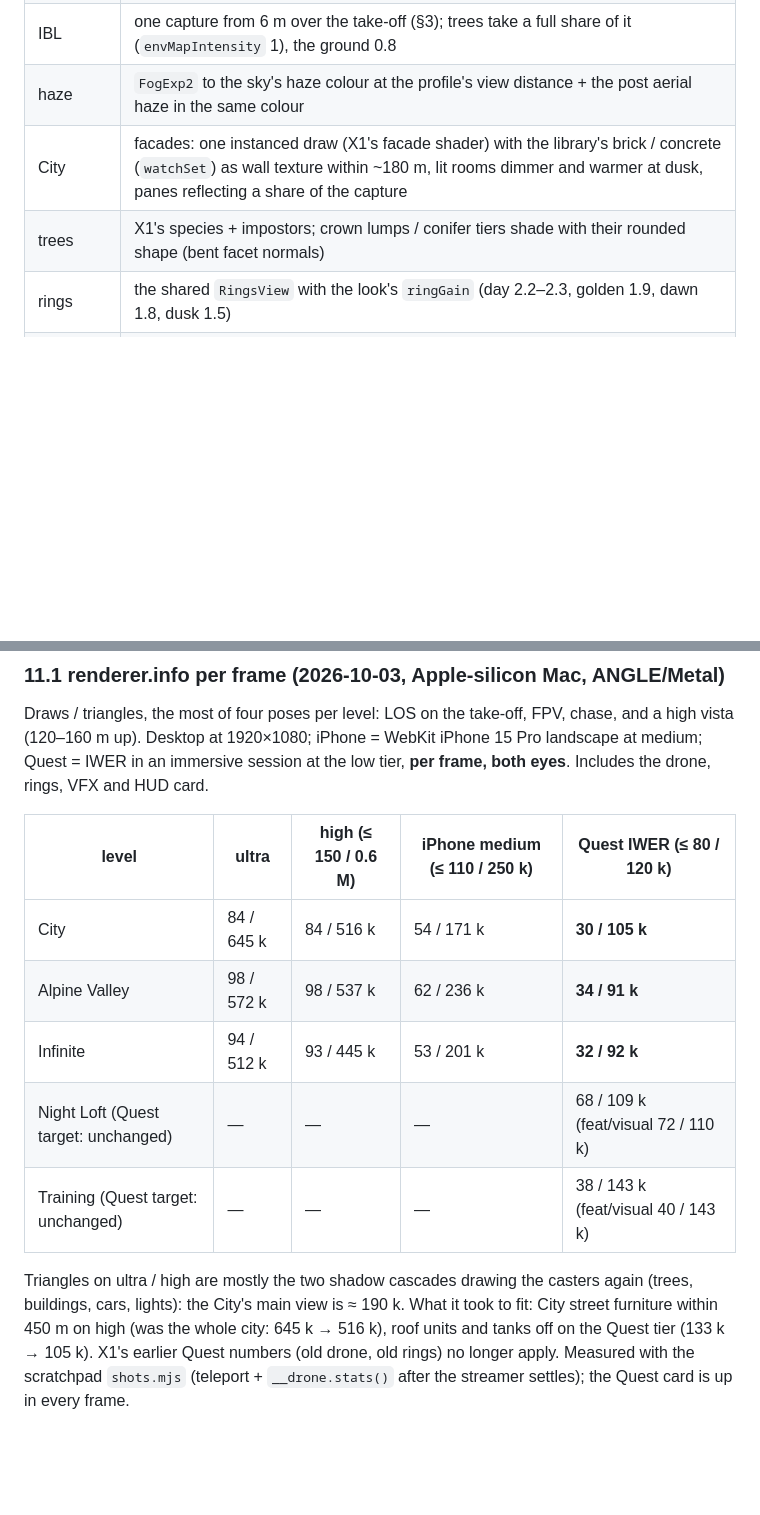
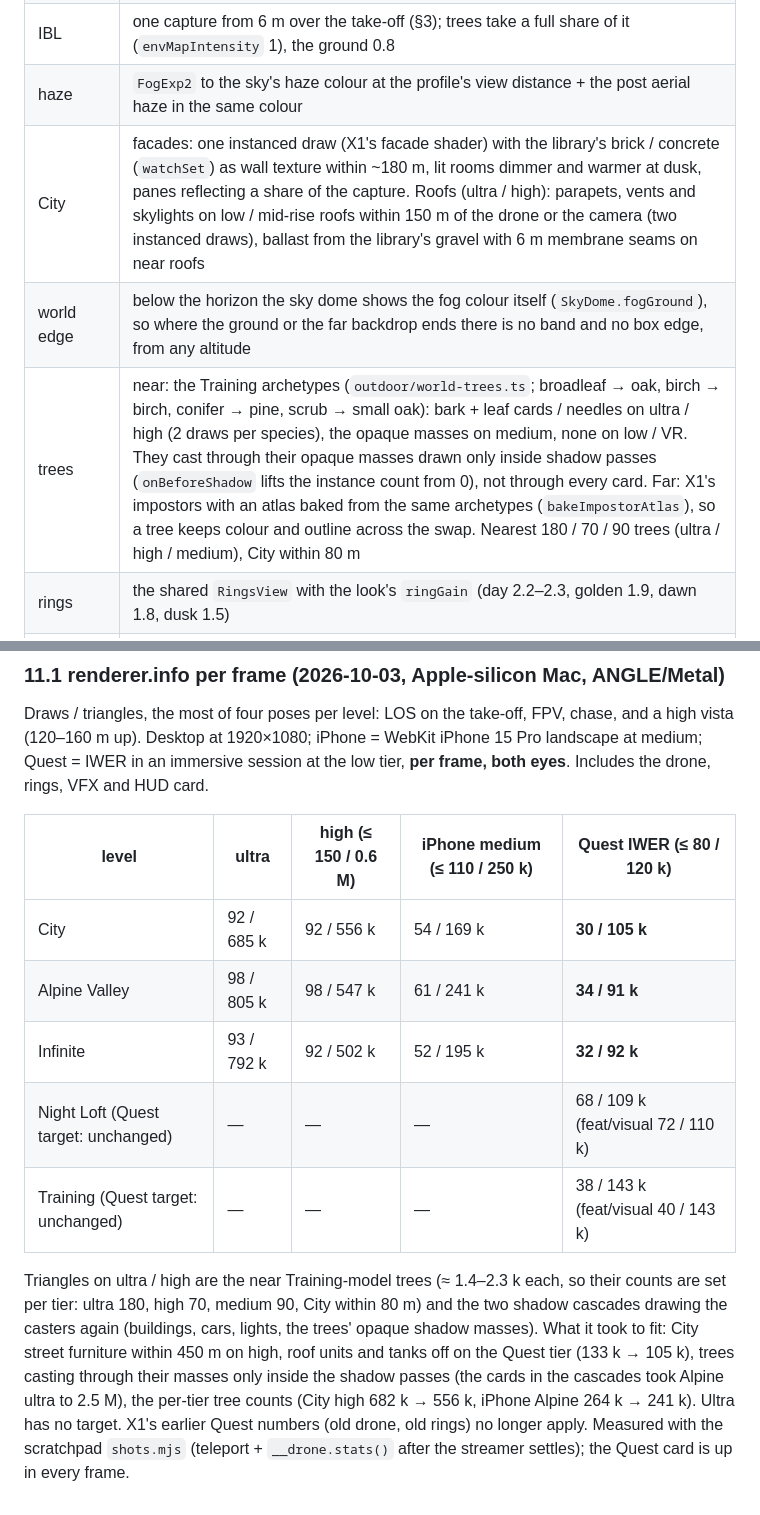
Before and after one commit to tvlgiao/game-drone-sim, a Markdown page: docs/10-render-pipeline.md, 2 parts joined by grey strips. Rendered like a GitHub page; blank space fills up the shorter version.

Commit message:
docs(10): worlds' near trees, City roofs, world edge; budgets after the tree models

```diff
--- a/docs/10-render-pipeline.md
+++ b/docs/10-render-pipeline.md
@@ -307,8 +307,9 @@ terrain shader, water shader and drone-following shadow box are gone or demoted.
 | sun / shadows | the level's `sun` → `SunCascades` on ultra / high (`shadowFar` 260 m, City 420 m); trees, buildings and furniture cast, chunks receive |
 | IBL | one capture from 6 m over the take-off (§3); trees take a full share of it (`envMapIntensity` 1), the ground 0.8 |
 | haze | `FogExp2` to the sky's haze colour at the profile's view distance + the post aerial haze in the same colour |
-| City | facades: one instanced draw (X1's facade shader) with the library's brick / concrete (`watchSet`) as wall texture within ~180 m, lit rooms dimmer and warmer at dusk, panes reflecting a share of the capture |
-| trees | X1's species + impostors; crown lumps / conifer tiers shade with their rounded shape (bent facet normals) |
+| City | facades: one instanced draw (X1's facade shader) with the library's brick / concrete (`watchSet`) as wall texture within ~180 m, lit rooms dimmer and warmer at dusk, panes reflecting a share of the capture. Roofs (ultra / high): parapets, vents and skylights on low / mid-rise roofs within 150 m of the drone or the camera (two instanced draws), ballast from the library's gravel with 6 m membrane seams on near roofs |
+| world edge | below the horizon the sky dome shows the fog colour itself (`SkyDome.fogGround`), so where the ground or the far backdrop ends there is no band and no box edge, from any altitude |
+| trees | near: the Training archetypes (`outdoor/world-trees.ts`; broadleaf → oak, birch → birch, conifer → pine, scrub → small oak): bark + leaf cards / needles on ultra / high (2 draws per species), the opaque masses on medium, none on low / VR. They cast through their opaque masses drawn only inside shadow passes (`onBeforeShadow` lifts the instance count from 0), not through every card. Far: X1's impostors with an atlas baked from the same archetypes (`bakeImpostorAtlas`), so a tree keeps colour and outline across the swap. Nearest 180 / 70 / 90 trees (ultra / high / medium), City within 80 m |
 | rings | the shared `RingsView` with the look's `ringGain` (day 2.2–2.3, golden 1.9, dawn 1.8, dusk 1.5) |
 | view distance | Settings → View distance × the adaptive step: `scaledProfile(profile, k)` — short 0.5, medium 0.75, long 1.3 (fog and the batched backdrop only; the streamed radius keeps the tier's budget) |
 
@@ -320,14 +321,17 @@ an immersive session at the low tier, **per frame, both eyes**. Includes the dro
 
 | level | ultra | high (≤ 150 / 0.6 M) | iPhone medium (≤ 110 / 250 k) | Quest IWER (≤ 80 / 120 k) |
 | --- | --- | --- | --- | --- |
-| City | 84 / 645 k | 84 / 516 k | 54 / 171 k | **30 / 105 k** |
-| Alpine Valley | 98 / 572 k | 98 / 537 k | 62 / 236 k | **34 / 91 k** |
-| Infinite | 94 / 512 k | 93 / 445 k | 53 / 201 k | **32 / 92 k** |
+| City | 92 / 685 k | 92 / 556 k | 54 / 169 k | **30 / 105 k** |
+| Alpine Valley | 98 / 805 k | 98 / 547 k | 61 / 241 k | **34 / 91 k** |
+| Infinite | 93 / 792 k | 92 / 502 k | 52 / 195 k | **32 / 92 k** |
 | Night Loft (Quest target: unchanged) | — | — | — | 68 / 109 k (feat/visual 72 / 110 k) |
 | Training (Quest target: unchanged) | — | — | — | 38 / 143 k (feat/visual 40 / 143 k) |
 
-Triangles on ultra / high are mostly the two shadow cascades drawing the casters again (trees, buildings,
-cars, lights): the City's main view is ≈ 190 k. What it took to fit: City street furniture within 450 m on
-high (was the whole city: 645 k → 516 k), roof units and tanks off on the Quest tier (133 k → 105 k). X1's
+Triangles on ultra / high are the near Training-model trees (≈ 1.4–2.3 k each, so their counts are set per
+tier: ultra 180, high 70, medium 90, City within 80 m) and the two shadow cascades drawing the casters again
+(buildings, cars, lights, the trees' opaque shadow masses). What it took to fit: City street furniture within
+450 m on high, roof units and tanks off on the Quest tier (133 k → 105 k), trees casting through their masses
+only inside the shadow passes (the cards in the cascades took Alpine ultra to 2.5 M), the per-tier tree counts
+(City high 682 k → 556 k, iPhone Alpine 264 k → 241 k). Ultra has no target. X1's
 earlier Quest numbers (old drone, old rings) no longer apply. Measured with the scratchpad `shots.mjs`
 (teleport + `__drone.stats()` after the streamer settles); the Quest card is up in every frame.
```
